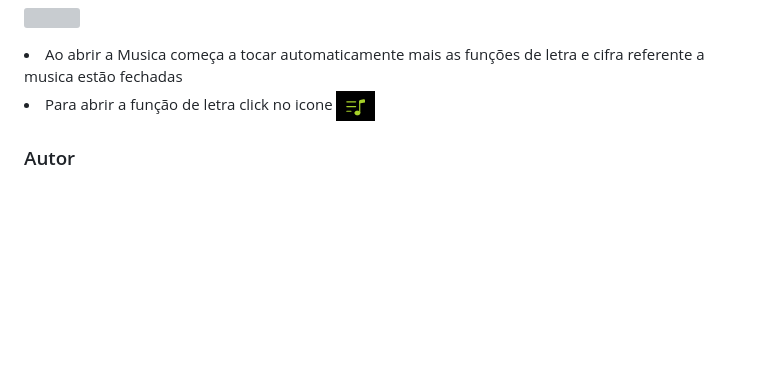
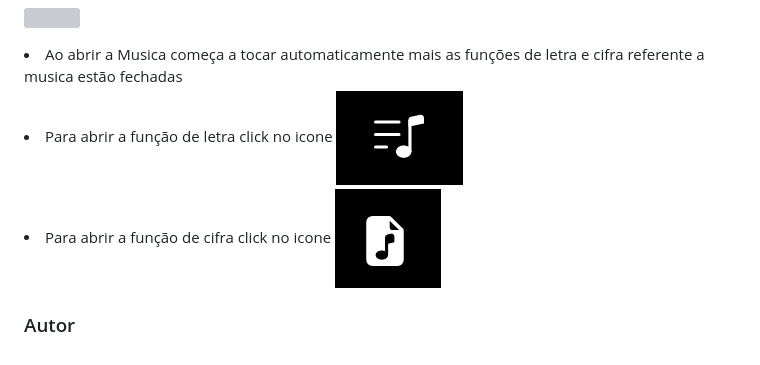
Before and after one commit to elesonsilva/Acord, a Markdown page: README.md, the part around the change. Rendered like a GitHub page; pictures changed too: imagens/chordlist.png (added), imagens/icomlist.png (deleted), imagens/list.png (added); blank space fills up the shorter version; grey boxes are pictures that could not be loaded.

Commit message:
updats

```diff
--- a/README.md
+++ b/README.md
@@ -50,7 +50,8 @@
     <img src="imagens/pageplaylist.png" alt="">
     </br>
     <p><li>Ao abrir a Musica começa a tocar automaticamente mais as funções de letra e cifra referente a musica estão fechadas</li>
-    <li>Para abrir a função de letra click no icone <img  src="imagens/icomlist.png" alt=""></li>
+    <li>Para abrir a função de letra click no icone <img  src="imagens/list.png" alt=""></li>
+    <li>Para abrir a função de cifra click no icone <img  src="imagens/chordlist.png" alt=""></li>
     </p>
 </div>
 <div id="#autor">
```
Also changed, not shown: imagens/liriririr.png (added).
